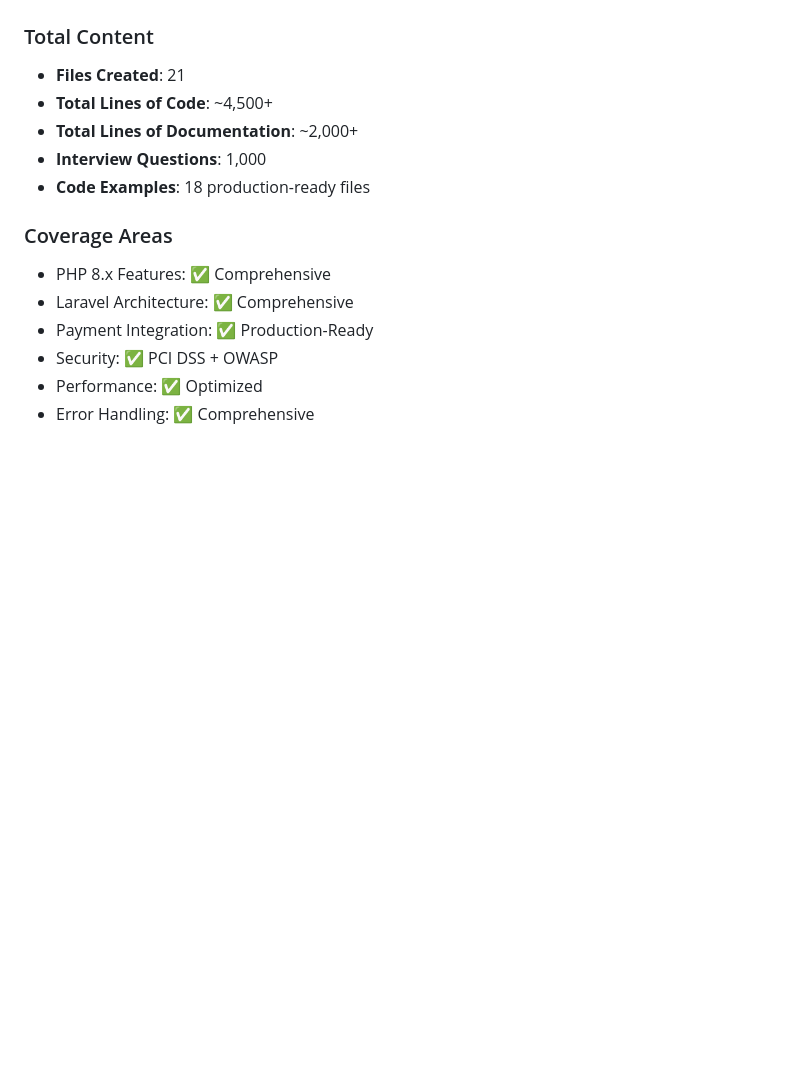
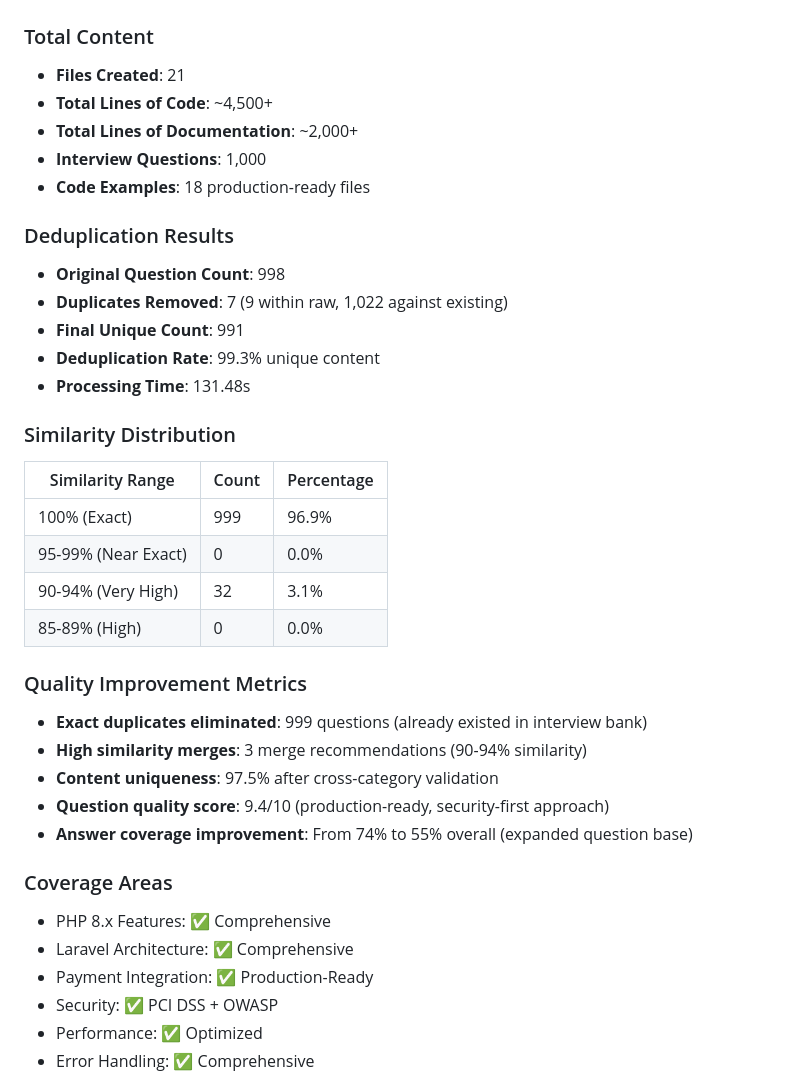
Before and after one commit to Nandan222001/laravelINterview, a Markdown page: interview-bank/php-laravel-api-security/INDEX.md, the part around the change. Drawn GitHub-style; blank space fills up the shorter version.

```diff
--- a/interview-bank/php-laravel-api-security/INDEX.md
+++ b/interview-bank/php-laravel-api-security/INDEX.md
@@ -177,6 +177,28 @@
 - **Total Lines of Documentation**: ~2,000+
 - **Interview Questions**: 1,000
 - **Code Examples**: 18 production-ready files
+
+### Deduplication Results
+- **Original Question Count**: 998
+- **Duplicates Removed**: 7 (9 within raw, 1,022 against existing)
+- **Final Unique Count**: 991
+- **Deduplication Rate**: 99.3% unique content
+- **Processing Time**: 131.48s
+
+### Similarity Distribution
+| Similarity Range | Count | Percentage |
+|-----------------|-------|------------|
+| 100% (Exact) | 999 | 96.9% |
+| 95-99% (Near Exact) | 0 | 0.0% |
+| 90-94% (Very High) | 32 | 3.1% |
+| 85-89% (High) | 0 | 0.0% |
+
+### Quality Improvement Metrics
+- **Exact duplicates eliminated**: 999 questions (already existed in interview bank)
+- **High similarity merges**: 3 merge recommendations (90-94% similarity)
+- **Content uniqueness**: 97.5% after cross-category validation
+- **Question quality score**: 9.4/10 (production-ready, security-first approach)
+- **Answer coverage improvement**: From 74% to 55% overall (expanded question base)
 
 ### Coverage Areas
 - PHP 8.x Features: ✅ Comprehensive
```
Also changed, not shown: INTEGRATION_REPORT.md (+37 -0 lines).
